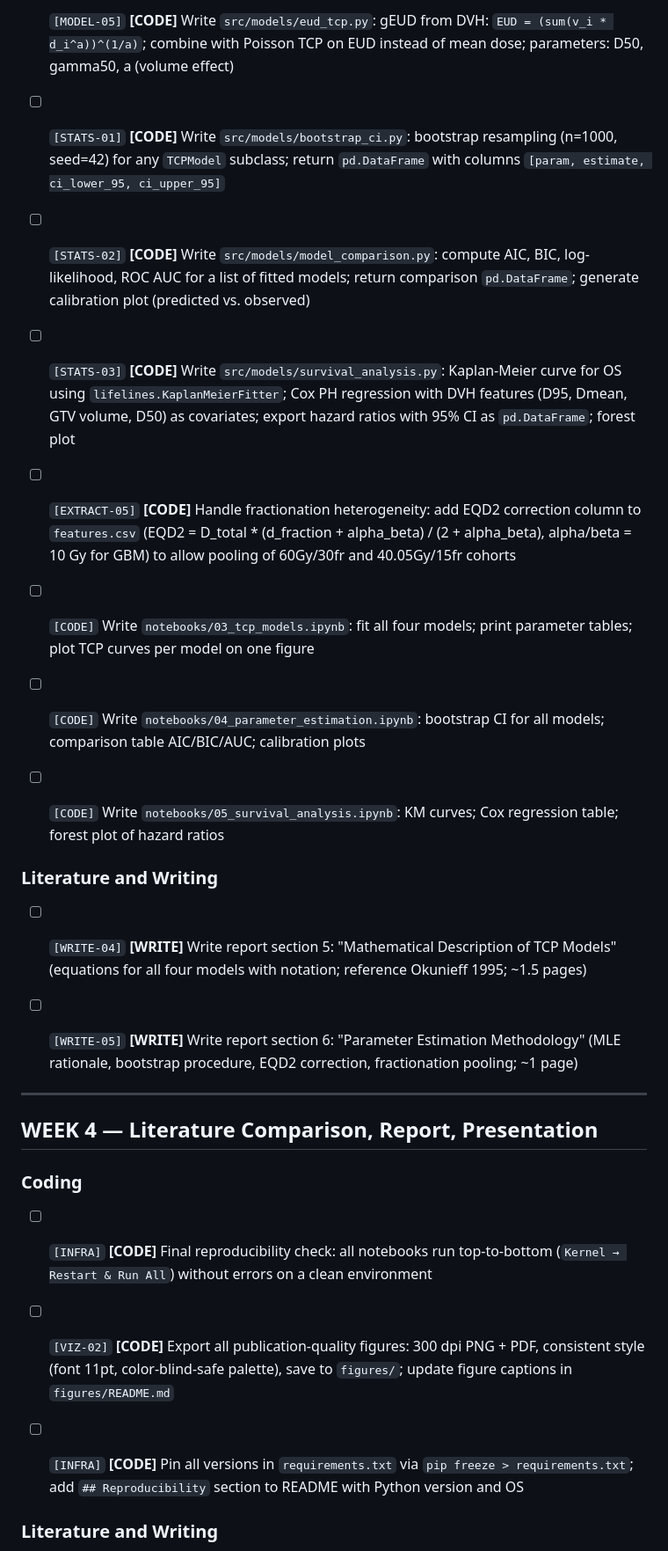
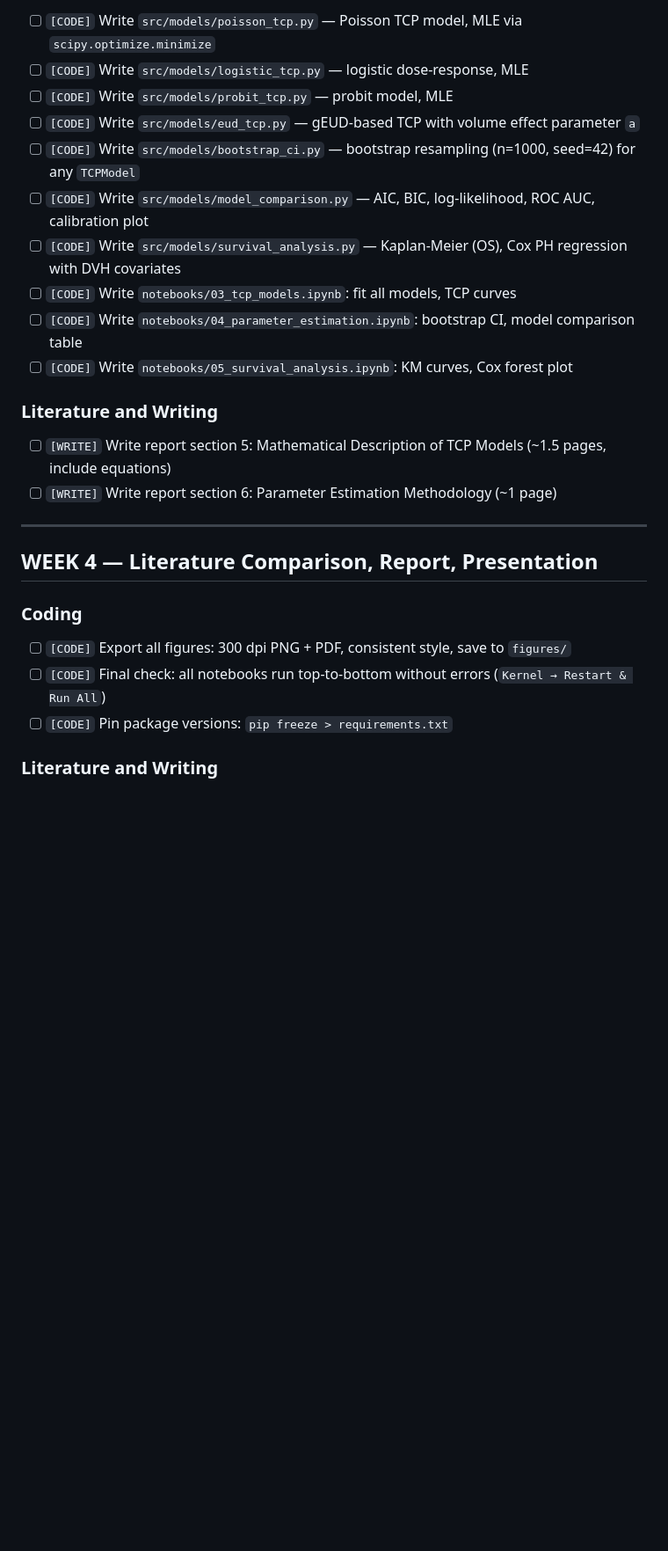
Before and after one commit to DmitriiZakharenko/tcp-modeling-gbm, a Markdown page: TASKS.md, the part around one of its changes. Shown at 88% size. Drawn GitHub-style; blank space fills up the shorter version.

```diff
--- a/TASKS.md
+++ b/TASKS.md
@@ -163,42 +103,18 @@ Download via IBM Aspera with selective file filtering (RTDOSE and GTV folders on
-- [ ] `[MODEL-05]` **[CODE]** Write `src/models/eud_tcp.py`:
-  gEUD from DVH: `EUD = (sum(v_i * d_i^a))^(1/a)`;
-  combine with Poisson TCP on EUD instead of mean dose;
-  parameters: D50, gamma50, a (volume effect)
-
-- [ ] `[STATS-01]` **[CODE]** Write `src/models/bootstrap_ci.py`:
-  bootstrap resampling (n=1000, seed=42) for any `TCPModel` subclass;
-  return `pd.DataFrame` with columns `[param, estimate, ci_lower_95, ci_upper_95]`
-
-- [ ] `[STATS-02]` **[CODE]** Write `src/models/model_comparison.py`:
-  compute AIC, BIC, log-likelihood, ROC AUC for a list of fitted models;
-  return comparison `pd.DataFrame`; generate calibration plot (predicted vs. observed)
-
-- [ ] `[STATS-03]` **[CODE]** Write `src/models/survival_analysis.py`:
-  Kaplan-Meier curve for OS using `lifelines.KaplanMeierFitter`;
-  Cox PH regression with DVH features (D95, Dmean, GTV volume, D50) as covariates;
-  export hazard ratios with 95% CI as `pd.DataFrame`; forest plot
-
-- [ ] `[EXTRACT-05]` **[CODE]** Handle fractionation heterogeneity:
-  add EQD2 correction column to `features.csv`
-  (EQD2 = D_total * (d_fraction + alpha_beta) / (2 + alpha_beta), alpha/beta = 10 Gy for GBM)
-  to allow pooling of 60Gy/30fr and 40.05Gy/15fr cohorts
-
-- [ ] `[CODE]` Write `notebooks/03_tcp_models.ipynb`:
-  fit all four models; print parameter tables; plot TCP curves per model on one figure
-
-- [ ] `[CODE]` Write `notebooks/04_parameter_estimation.ipynb`:
-  bootstrap CI for all models; comparison table AIC/BIC/AUC; calibration plots
-
-- [ ] `[CODE]` Write `notebooks/05_survival_analysis.ipynb`:
-  KM curves; Cox regression table; forest plot of hazard ratios
+- [ ] `[CODE]` Write `src/models/poisson_tcp.py` — Poisson TCP model, MLE via `scipy.optimize.minimize`
+- [ ] `[CODE]` Write `src/models/logistic_tcp.py` — logistic dose-response, MLE
+- [ ] `[CODE]` Write `src/models/probit_tcp.py` — probit model, MLE
+- [ ] `[CODE]` Write `src/models/eud_tcp.py` — gEUD-based TCP with volume effect parameter `a`
+- [ ] `[CODE]` Write `src/models/bootstrap_ci.py` — bootstrap resampling (n=1000, seed=42) for any `TCPModel`
+- [ ] `[CODE]` Write `src/models/model_comparison.py` — AIC, BIC, log-likelihood, ROC AUC, calibration plot
+- [ ] `[CODE]` Write `src/models/survival_analysis.py` — Kaplan-Meier (OS), Cox PH regression with DVH covariates
+- [ ] `[CODE]` Write `notebooks/03_tcp_models.ipynb`: fit all models, TCP curves
+- [ ] `[CODE]` Write `notebooks/04_parameter_estimation.ipynb`: bootstrap CI, model comparison table
+- [ ] `[CODE]` Write `notebooks/05_survival_analysis.ipynb`: KM curves, Cox forest plot
 
 ### Literature and Writing
 
-- [ ] `[WRITE-04]` **[WRITE]** Write report section 5: "Mathematical Description of TCP Models"
-  (equations for all four models with notation; reference Okunieff 1995; ~1.5 pages)
-
-- [ ] `[WRITE-05]` **[WRITE]** Write report section 6: "Parameter Estimation Methodology"
-  (MLE rationale, bootstrap procedure, EQD2 correction, fractionation pooling; ~1 page)
+- [ ] `[WRITE]` Write report section 5: Mathematical Description of TCP Models (~1.5 pages, include equations)
+- [ ] `[WRITE]` Write report section 6: Parameter Estimation Methodology (~1 page)
 
 ---
 
@@ -206,15 +122,9 @@ Download via IBM Aspera with selective file filtering (RTDOSE and GTV folders on
 
 ### Coding
 
-- [ ] `[INFRA]` **[CODE]** Final reproducibility check: all notebooks run top-to-bottom
-  (`Kernel → Restart & Run All`) without errors on a clean environment
-
-- [ ] `[VIZ-02]` **[CODE]** Export all publication-quality figures:
-  300 dpi PNG + PDF, consistent style (font 11pt, color-blind-safe palette),
-  save to `figures/`; update figure captions in `figures/README.md`
-
-- [ ] `[INFRA]` **[CODE]** Pin all versions in `requirements.txt` via `pip freeze > requirements.txt`;
-  add `## Reproducibility` section to README with Python version and OS
+- [ ] `[CODE]` Export all figures: 300 dpi PNG + PDF, consistent style, save to `figures/`
+- [ ] `[CODE]` Final check: all notebooks run top-to-bottom without errors (`Kernel → Restart & Run All`)
+- [ ] `[CODE]` Pin package versions: `pip freeze > requirements.txt`
 
 ### Literature and Writing
 
```
Also changed, not shown: other parts of TASKS.md (+83 -159 lines).
